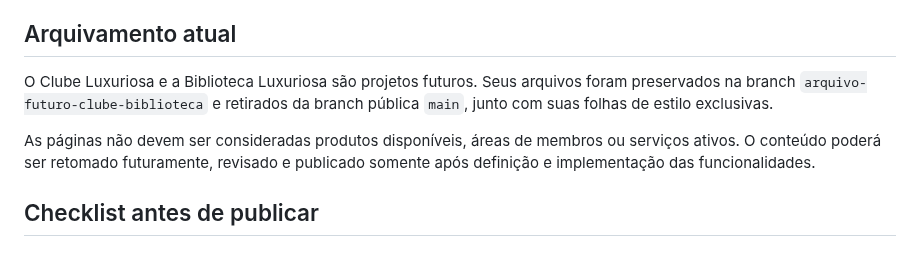
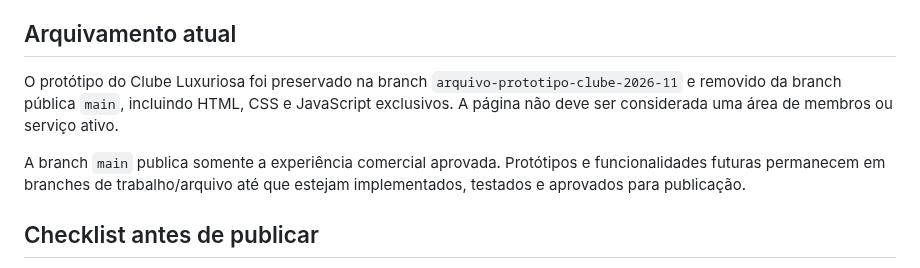
Before and after one commit to ihbiondo/Luxuriosa, a Markdown page: .github/POLITICA-DE-PUBLICACAO.md, the part around the change. GitHub-like rendering.

Commit message:
Atualiza política de publicação e arquivamento do protótipo

```diff
--- a/.github/POLITICA-DE-PUBLICACAO.md
+++ b/.github/POLITICA-DE-PUBLICACAO.md
@@ -32,9 +32,9 @@ O site público deve apresentar somente páginas, ofertas e funcionalidades que
 
 ## Arquivamento atual
 
-O Clube Luxuriosa e a Biblioteca Luxuriosa são projetos futuros. Seus arquivos foram preservados na branch `arquivo-futuro-clube-biblioteca` e retirados da branch pública `main`, junto com suas folhas de estilo exclusivas.
+O protótipo do Clube Luxuriosa foi preservado na branch `arquivo-prototipo-clube-2026-11` e removido da branch pública `main`, incluindo HTML, CSS e JavaScript exclusivos. A página não deve ser considerada uma área de membros ou serviço ativo.
 
-As páginas não devem ser consideradas produtos disponíveis, áreas de membros ou serviços ativos. O conteúdo poderá ser retomado futuramente, revisado e publicado somente após definição e implementação das funcionalidades.
+A branch `main` publica somente a experiência comercial aprovada. Protótipos e funcionalidades futuras permanecem em branches de trabalho/arquivo até que estejam implementados, testados e aprovados para publicação.
 
 ## Checklist antes de publicar
 
```
